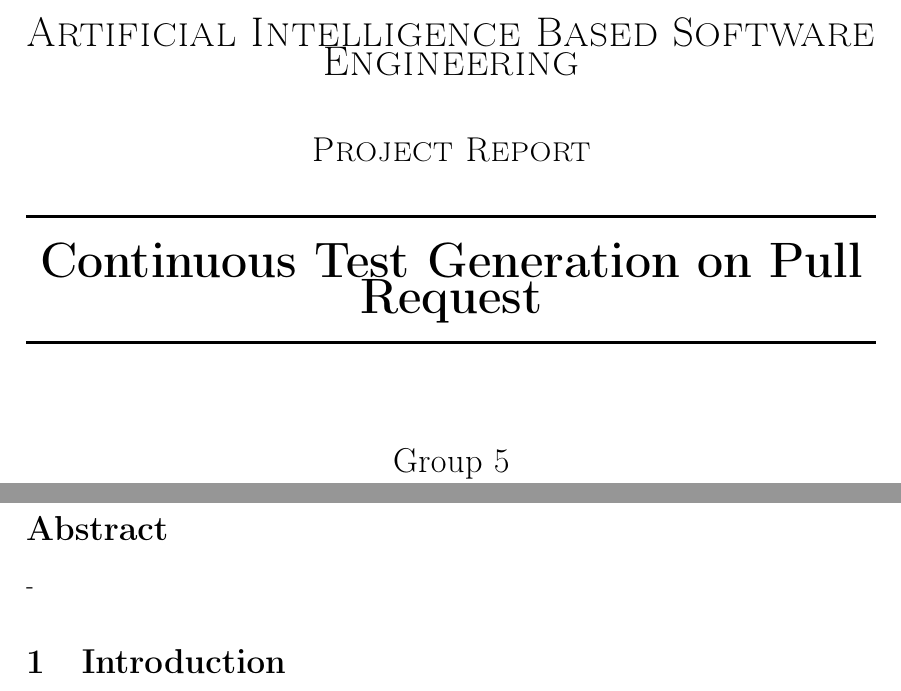
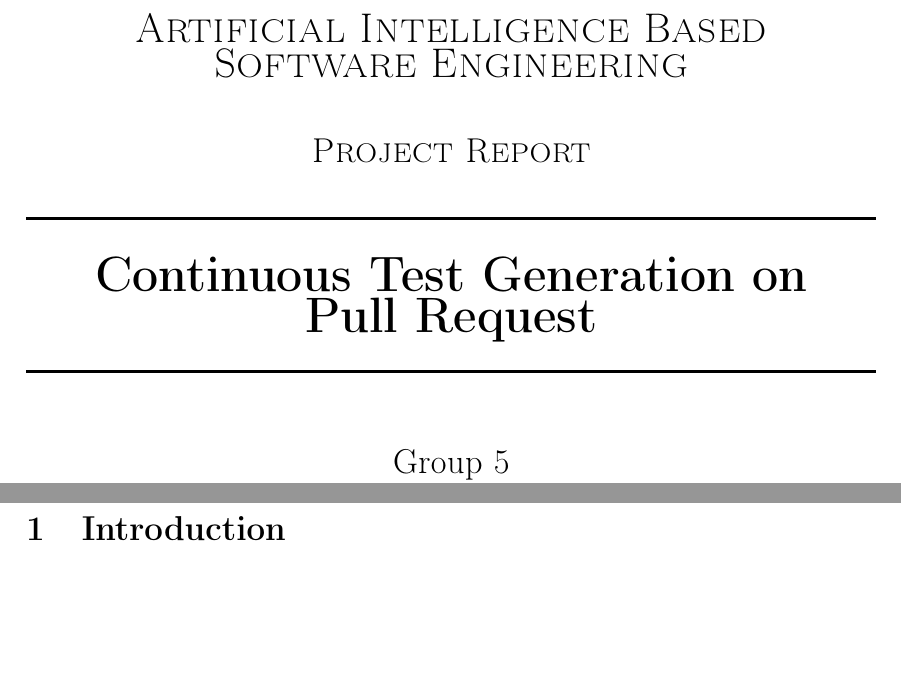
Before and after one commit to Budischek/test-generation-on-pr, a LaTeX document (report/latex/main.tex): two parts of pages 1 and 2 of 7, joined at a grey line, cut so that both start at the same text, the shorter picture padded with empty space. Compiled offline with pdfLaTeX.

Commit message:
minor layout changes

```diff
--- a/report/latex/main.tex
+++ b/report/latex/main.tex
@@ -137,9 +137,9 @@
 %	                   Title Section
 % --------------------------------------------------------
 
-\HRule \\[0.4cm]
-{ \huge \bfseries Continuous Test Generation on Pull Request}\\[0.03cm] % Title of the document
-\HRule \\[1.5cm]
+\HRule \\[0.2cm]
+{ \huge \bfseries Continuous Test Generation on \\[0.1cm] Pull Request}\\[0.2cm] % Title of the document
+\HRule \\[1.0cm]
 
 % --------------------------------------------------------
 %	               Date and Names Section
@@ -172,8 +172,6 @@ Gustav Janér \\
 %		  		          MAIN
 % ********************************************************
 
-\section*{Abstract}
--
 
 \section{Introduction}
 Over the past decades software release cycles have shortened repeatedly. Two decades ago it was common place to release software and then maybe follow up with a patch (in the form of a physical hard disk) a few years down the line. From that we went to pushing out monthly, or even weekly, security updates. In recent years though, it became common place to not bundle releases anymore. Instead every single feature/bug/typo fix is published instantaneously and pushed to every user. With Continuous Delivery come a plethora of challenges. One of which is testing. In a traditional release cycle there is enough time to hand over the release candidate to QA and give them time to verify functionality. But this won't do nowadays. Instead we rely on automated tests to quickly verify functionality. In practice, tests can never guarantee a bugfree product, instead they can only try and cover as much of the code as possible.
```
Also changed, not shown: report/latex/main.pdf, report/report.pdf, report/latex/main.tex (2 more changed lines).
